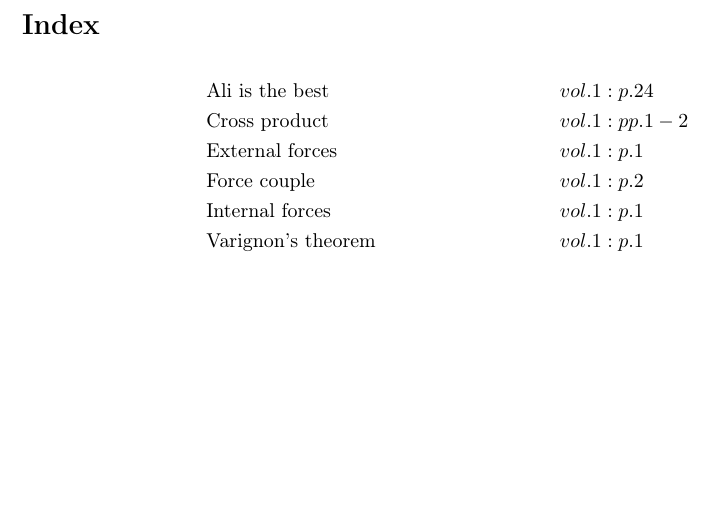
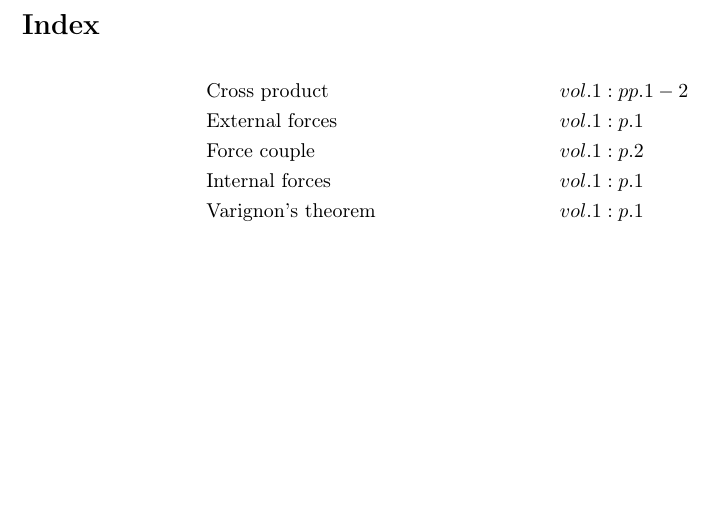
Before and after one commit to danhagen/Journal_Index, a LaTeX document (main.tex): part of the page, cut so that both start at the same text. Compiled offline with pdfLaTeX.

```diff
--- a/main.tex
+++ b/main.tex
@@ -8,7 +8,6 @@
 \begin{document}
 \section*{Index}
 \begin{align*}
-&\text{Ali is the best}&& vol. 1: p. 24\\
 &\text{Cross product}&& vol. 1: pp. 1-2\\
 &\text{External forces}&& vol. 1: p. 1\\
 &\text{Force couple}&& vol. 1: p. 2\\
```
Also changed, not shown: main.pdf, 1 other file.
